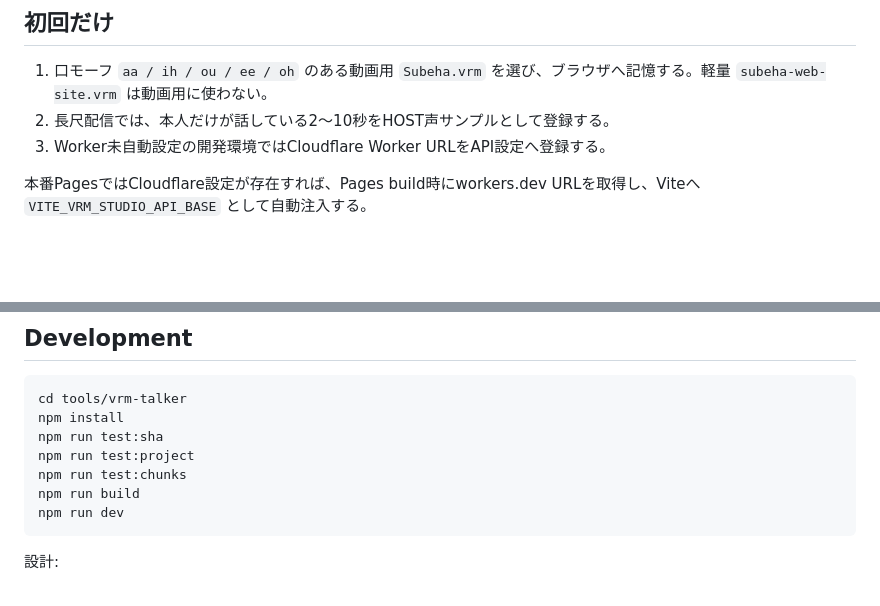
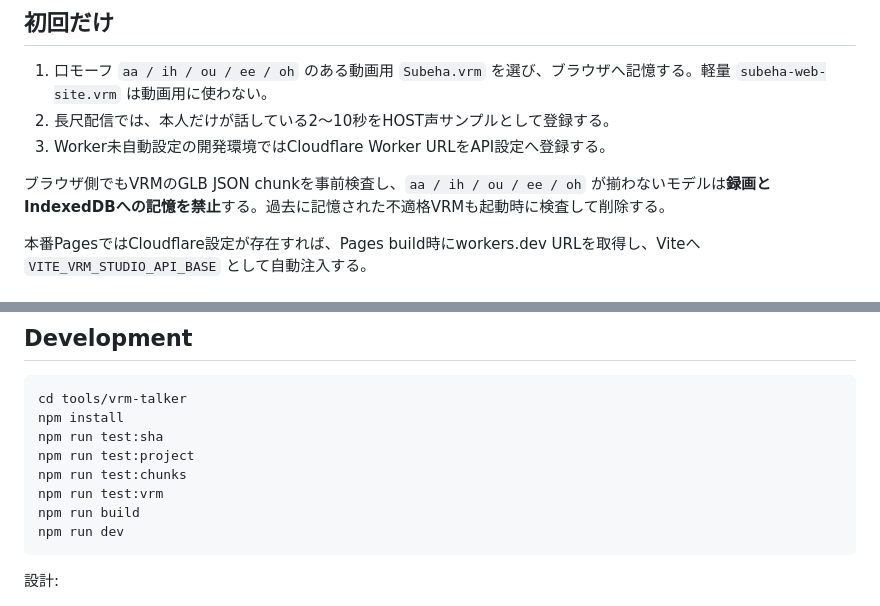
Before and after one commit to nazonoryutarou-stack/subeha-portfolio, a Markdown page: tools/vrm-talker/README.md, 2 parts joined by grey strips. Rendered like a GitHub page; blank space fills up the shorter version.

Commit message:
Document browser VRM production guard

````diff
--- a/tools/vrm-talker/README.md
+++ b/tools/vrm-talker/README.md
@@ -25,6 +25,8 @@
 1. 口モーフ `aa / ih / ou / ee / oh` のある動画用 `Subeha.vrm` を選び、ブラウザへ記憶する。軽量 `subeha-web-site.vrm` は動画用に使わない。
 2. 長尺配信では、本人だけが話している2〜10秒をHOST声サンプルとして登録する。
 3. Worker未自動設定の開発環境ではCloudflare Worker URLをAPI設定へ登録する。
+
+ブラウザ側でもVRMのGLB JSON chunkを事前検査し、`aa / ih / ou / ee / oh` が揃わないモデルは**録画とIndexedDBへの記憶を禁止**する。過去に記憶された不適格VRMも起動時に検査して削除する。
 
 本番PagesではCloudflare設定が存在すれば、Pages build時にworkers.dev URLを取得し、Viteへ `VITE_VRM_STUDIO_API_BASE` として自動注入する。
 
@@ -161,6 +163,7 @@ npm install
 npm run test:sha
 npm run test:project
 npm run test:chunks
+npm run test:vrm
 npm run build
 npm run dev
 ```
````
